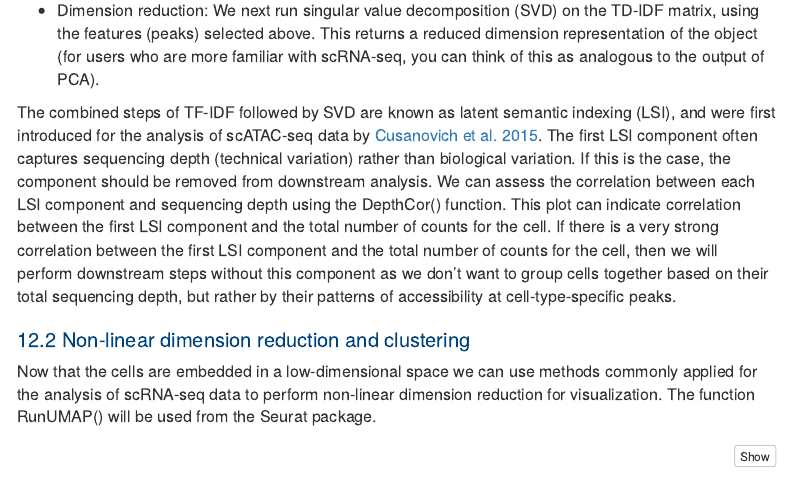
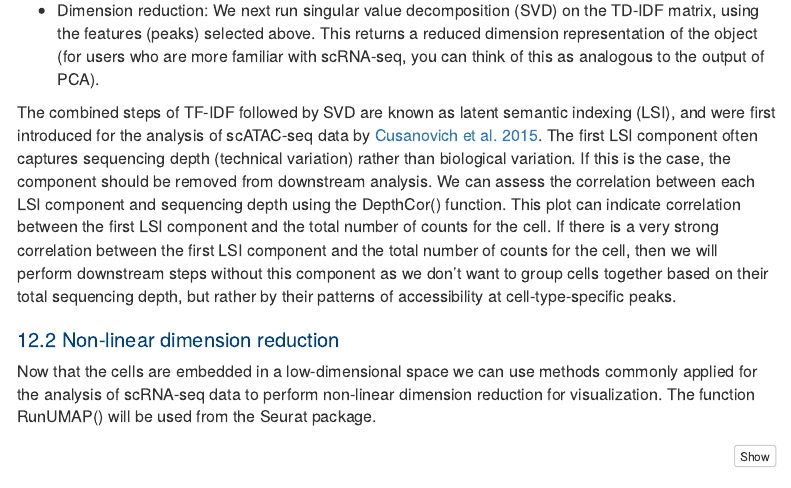
Before and after one commit to stjude-dnb-binfcore/sc-epigenie, an R Markdown document (analyses/upstream-analysis/01A_run_signac_qc.Rmd): the page in a window 1100 px wide, from 10150 px down. Rendered offline with R 4.5, knitr and Pandoc, with nearby package versions; some code elsewhere in the file could not run offline; menus at the side of the page are left out.

Commit message:
Clarify title

```diff
--- a/analyses/upstream-analysis/01A_run_signac_qc.Rmd
+++ b/analyses/upstream-analysis/01A_run_signac_qc.Rmd
@@ -477,7 +477,7 @@ ggsave(file = name, width = 15, height = 6, device = "png")
 
 The combined steps of TF-IDF followed by SVD are known as latent semantic indexing (LSI), and were first introduced for the analysis of scATAC-seq data by [Cusanovich et al. 2015](https://www.science.org/doi/10.1126/science.aab1601). The first LSI component often captures sequencing depth (technical variation) rather than biological variation. If this is the case, the component should be removed from downstream analysis. We can assess the correlation between each LSI component and sequencing depth using the DepthCor() function. This plot can indicate correlation between the first LSI component and the total number of counts for the cell. If there is a very strong correlation between the first LSI component and the total number of counts for the cell, then we will perform downstream steps without this component as we don’t want to group cells together based on their total sequencing depth, but rather by their patterns of accessibility at cell-type-specific peaks.
 
-## Non-linear dimension reduction and clustering
+## Non-linear dimension reduction
 
 Now that the cells are embedded in a low-dimensional space we can use methods commonly applied for the analysis of scRNA-seq data to perform non-linear dimension reduction for visualization. The function RunUMAP() will be used from the Seurat package.
 
```
